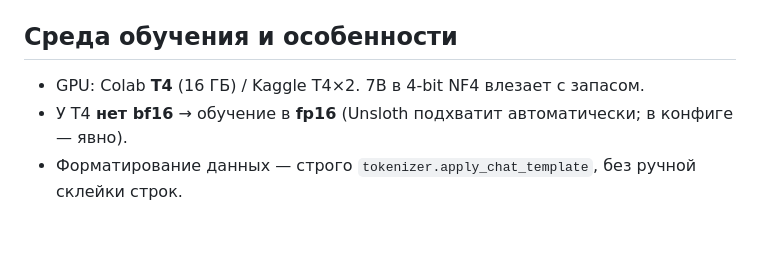
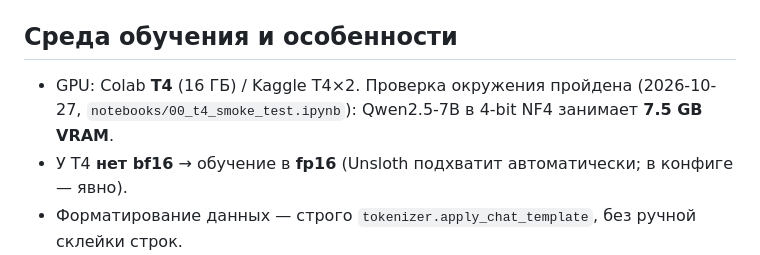
Before and after one commit to markkentos/tk-assistant, a Markdown page: README.md, the part around the change. Rendered like a GitHub page; blank space fills up the shorter version.

Commit message:
T4 check

```diff
--- a/README.md
+++ b/README.md
@@ -130,7 +130,8 @@ python eval/compare.py
 
 ## Среда обучения и особенности
 
-- GPU: Colab **T4** (16 ГБ) / Kaggle T4×2. 7B в 4-bit NF4 влезает с запасом.
+- GPU: Colab **T4** (16 ГБ) / Kaggle T4×2. Проверка окружения пройдена (2026-10-27,
+  `notebooks/00_t4_smoke_test.ipynb`): Qwen2.5-7B в 4-bit NF4 занимает **7.5 GB VRAM**.
 - У T4 **нет bf16** → обучение в **fp16** (Unsloth подхватит автоматически; в конфиге — явно).
 - Форматирование данных — строго `tokenizer.apply_chat_template`, без ручной склейки строк.
 - Обучение 3–5k примеров на T4: ~2–5 часов — влезает в одну сессию.
```
